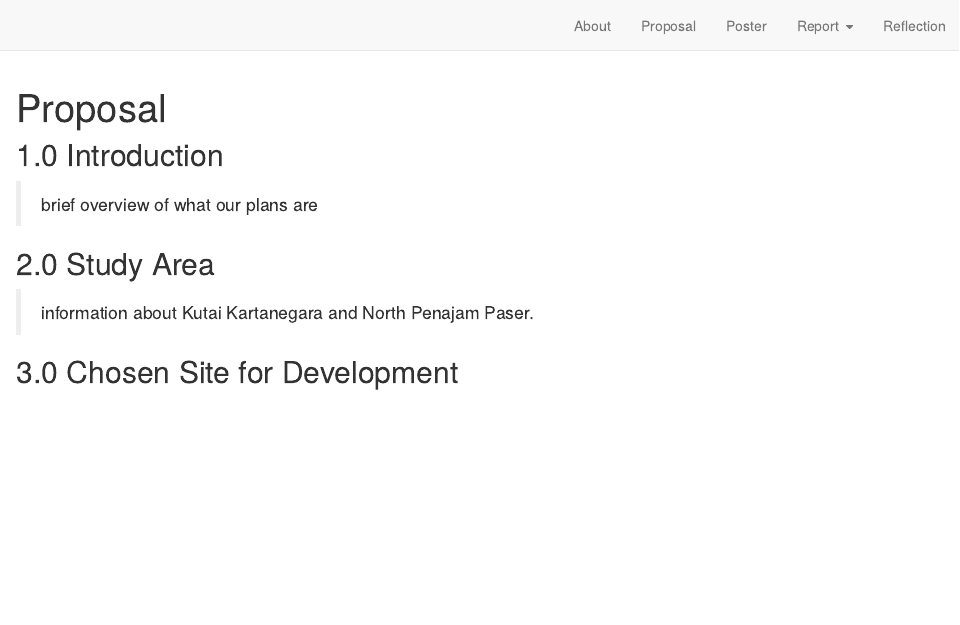
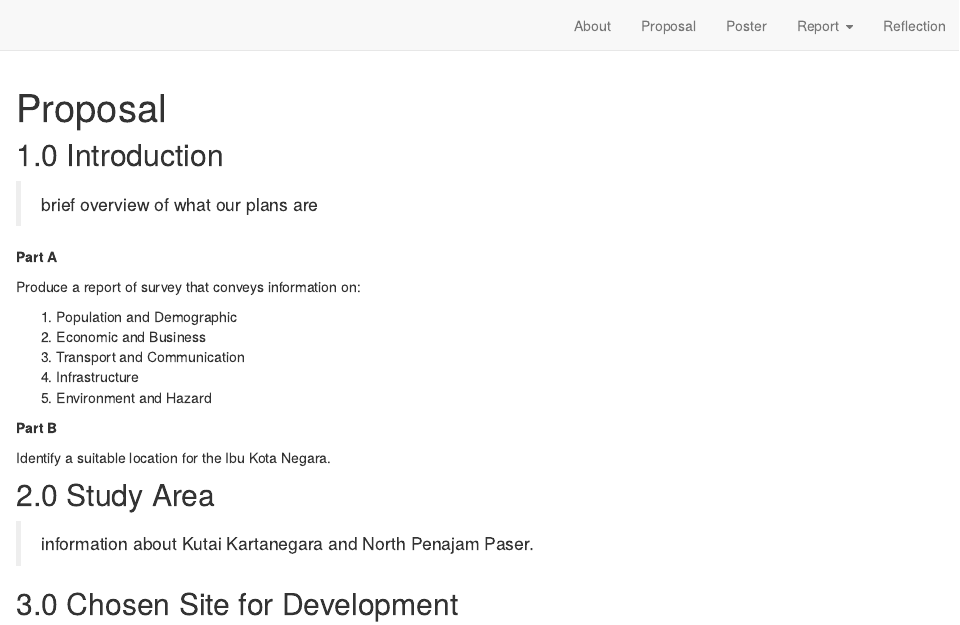
Before and after one commit to yuxin-ng/SMT201_Team_9, an R Markdown document (proposal.Rmd): the page in a window 1100 px wide, from its top. Rendered offline with R 4.5, knitr and Pandoc, with nearby package versions; drawn as R Markdown's standard HTML page in place of the format the file asks for.

Commit message:
6th commit - some changes

```diff
--- a/proposal.Rmd
+++ b/proposal.Rmd
@@ -15,6 +15,21 @@ knitr::opts_chunk$set(echo = FALSE)
 
 > brief overview of what our plans are
 
+**Part A**
+
+Produce a report of survey that conveys information on:
+
+ 1. Population and Demographic
+ 2. Economic and Business
+ 3. Transport and Communication
+ 4. Infrastructure
+ 5. Environment and Hazard
+
+**Part B**
+
+Identify a suitable location for the Ibu Kota Negara.
+
+
 ## 2.0	Study Area
 
 > information about Kutai Kartanegara and North Penajam Paser.
```
Also changed, not shown: 1 other file.
